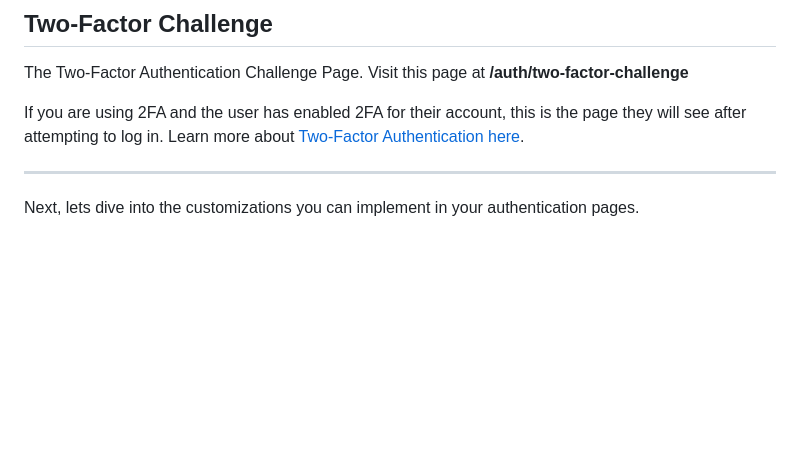
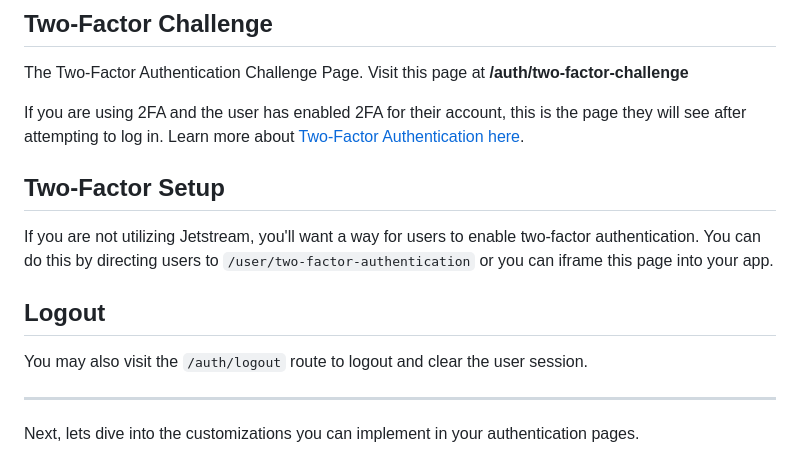
Before and after one commit to thedevdojo/auth-website, a Markdown page: content/docs/authentication-pages.md, the part around the change. Drawn GitHub-style; blank space fills up the shorter version.

Commit message:
Adding update to page

```diff
--- a/content/docs/authentication-pages.md
+++ b/content/docs/authentication-pages.md
@@ -58,6 +58,14 @@ The Two-Factor Authentication Challenge Page. Visit this page at **/auth/two-fac
 
 <include src="docs/auth-page-image.html" page="two-factor"></include><div class="p-5 rounded-b-lg border text-zinc-300 bg-zinc-900 border-zinc-700">If you are using 2FA and the user has enabled 2FA for their account, this is the page they will see after attempting to log in. Learn more about <a href="{ url('/docs/config/two-factor-auth') }">Two-Factor Authentication here</a>.</div>
 
+## Two-Factor Setup
+
+If you are not utilizing Jetstream, you'll want a way for users to enable two-factor authentication. You can do this by directing users to `/user/two-factor-authentication` or you can iframe this page into your app.
+
+## Logout
+
+You may also visit the `/auth/logout` route to logout and clear the user session.
+
 ---
 
 Next, lets dive into the customizations you can implement in your authentication pages.
```
